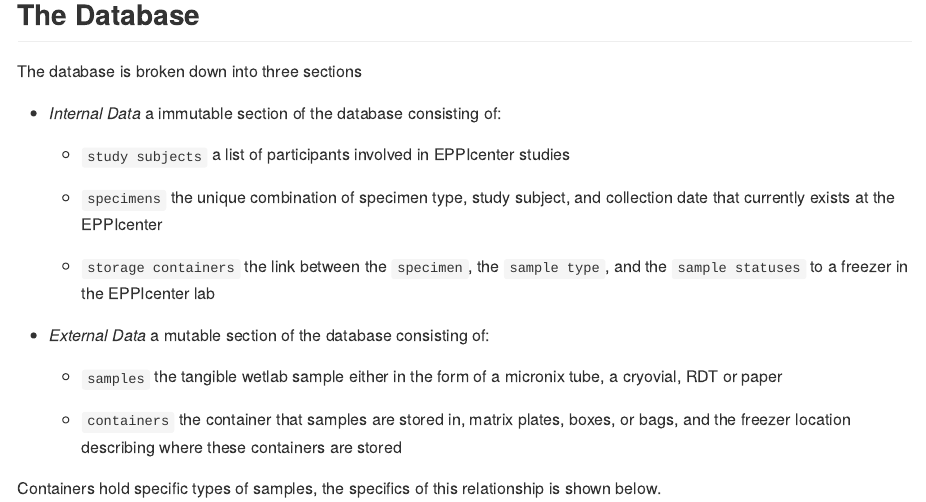
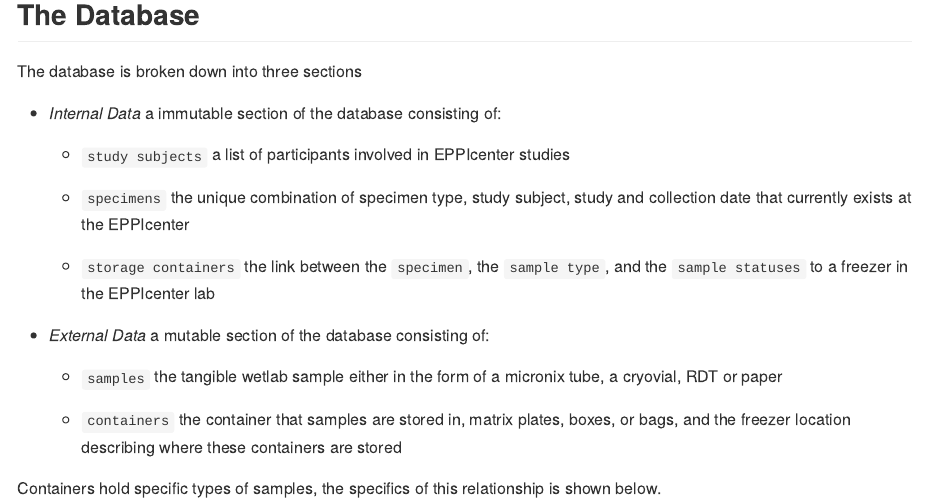
Before and after one commit to EPPIcenter/sampleDB-rpackage, an R Markdown document (index.Rmd): the page in a window 1100 px wide, from 560 px down. Rendered offline with R 4.5, knitr and Pandoc, with nearby package versions; some code elsewhere in the file could not run offline.

Commit message:
improving documentation

```diff
--- a/index.Rmd
+++ b/index.Rmd
@@ -46,7 +46,7 @@ The database is broken down into three sections
 
   + `study subjects` a list of participants involved in EPPIcenter studies
 
-  + `specimens` the unique combination of specimen type, study subject, and collection date that currently exists at the EPPIcenter
+  + `specimens` the unique combination of specimen type, study subject, study and collection date that currently exists at the EPPIcenter
 
   + `storage containers` the link between the `specimen`, the `sample type`, and the `sample statuses` to a freezer in the EPPIcenter lab
 
```
Also changed, not shown: R/Run_SampleDB.R (+8 -0 lines), R/UploadSamples.R (+2 -2 lines), 2 other files.
